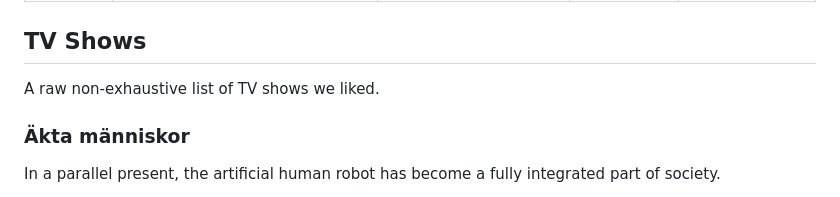
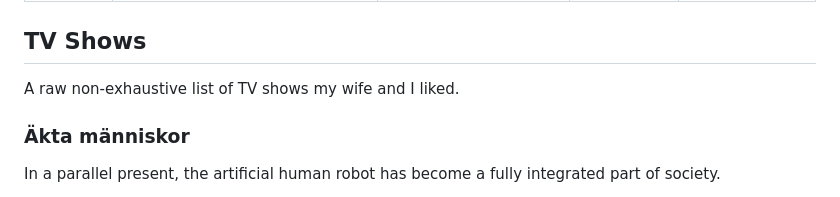
Before and after one commit to brnrd/vegetalope, a Markdown page: src/pages/tv-shows.md, the part around the change. Rendered like a GitHub page.

```diff
--- a/src/pages/tv-shows.md
+++ b/src/pages/tv-shows.md
@@ -8,7 +8,7 @@ updatedDate: '2023-01-28'
 
 ## TV Shows
 
-A raw non-exhaustive list of TV shows we liked.
+A raw non-exhaustive list of TV shows my wife and I liked.
 
 ### Äkta människor
 
```
Also changed, not shown: src/pages/good-movies.md (+1 -1 lines), src/pages/movies.md (+1 -1 lines).
